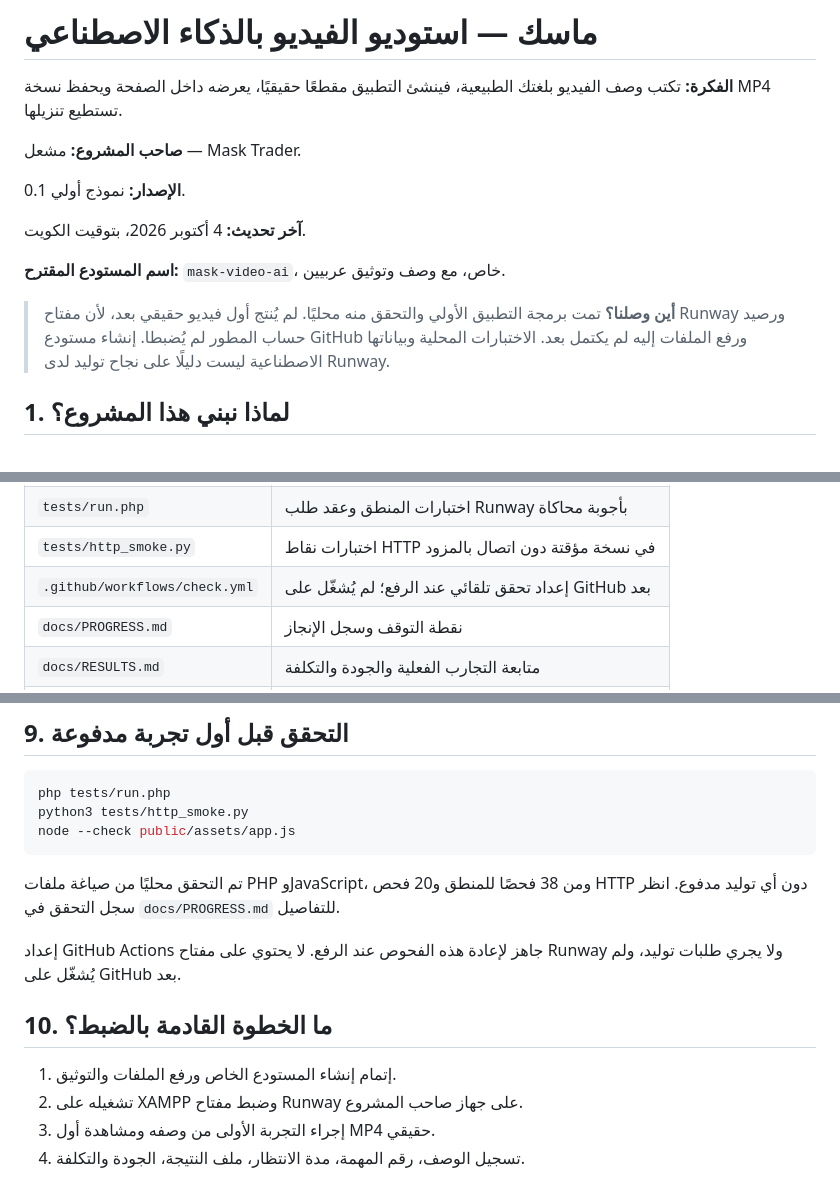
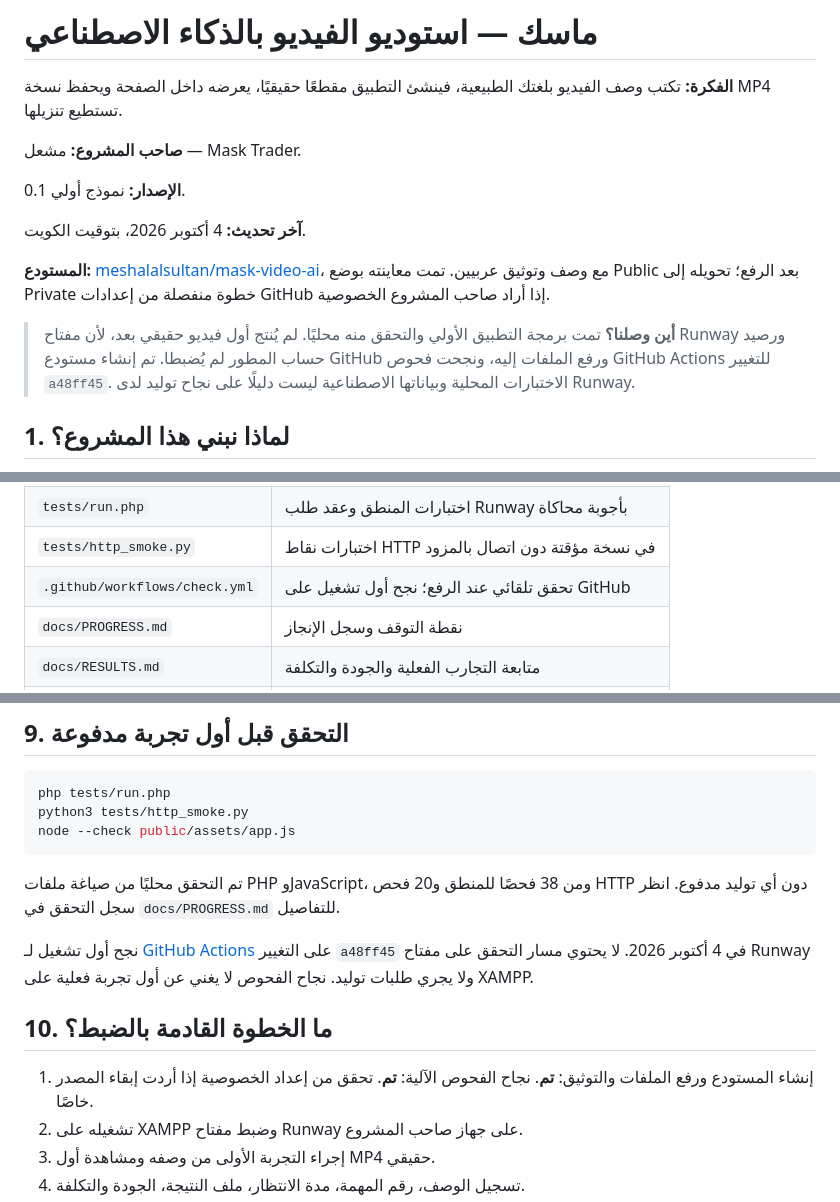
Before and after one commit to meshalalsultan/mask-video-ai, a Markdown page: README.md, 3 parts joined by grey strips. Drawn GitHub-style.

Commit message:
تحديث حالة المشروع بعد الرفع ونجاح فحوص GitHub

```diff
--- a/README.md
+++ b/README.md
@@ -8,9 +8,9 @@
 
 **آخر تحديث:** 4 أكتوبر 2026، بتوقيت الكويت.
 
-**اسم المستودع المقترح:** `mask-video-ai`، خاص، مع وصف وتوثيق عربيين.
+**المستودع:** [meshalalsultan/mask-video-ai](https://github.com/meshalalsultan/mask-video-ai)، مع وصف وتوثيق عربيين. تمت معاينته بوضع Public بعد الرفع؛ تحويله إلى Private خطوة منفصلة من إعدادات GitHub إذا أراد صاحب المشروع الخصوصية.
 
-> **أين وصلنا؟** تمت برمجة التطبيق الأولي والتحقق منه محليًا. لم يُنتج أول فيديو حقيقي بعد، لأن مفتاح Runway ورصيد حساب المطور لم يُضبطا. إنشاء مستودع GitHub ورفع الملفات إليه لم يكتمل بعد. الاختبارات المحلية وبياناتها الاصطناعية ليست دليلًا على نجاح توليد لدى Runway.
+> **أين وصلنا؟** تمت برمجة التطبيق الأولي والتحقق منه محليًا. لم يُنتج أول فيديو حقيقي بعد، لأن مفتاح Runway ورصيد حساب المطور لم يُضبطا. تم إنشاء مستودع GitHub ورفع الملفات إليه، ونجحت فحوص GitHub Actions للتغيير `a48ff45`. الاختبارات المحلية وبياناتها الاصطناعية ليست دليلًا على نجاح توليد لدى Runway.
 
 ## 1. لماذا نبني هذا المشروع؟
 
@@ -74,7 +74,7 @@
 | `tools/recover.php` | معالجة إرسال غير مؤكد بعد مراجعة لوحة Runway يدويًا |
 | `tests/run.php` | اختبارات المنطق وعقد طلب Runway بأجوبة محاكاة |
 | `tests/http_smoke.py` | اختبارات نقاط HTTP في نسخة مؤقتة دون اتصال بالمزود |
-| `.github/workflows/check.yml` | إعداد تحقق تلقائي عند الرفع؛ لم يُشغّل على GitHub بعد |
+| `.github/workflows/check.yml` | تحقق تلقائي عند الرفع؛ نجح أول تشغيل على GitHub |
 | `docs/PROGRESS.md` | نقطة التوقف وسجل الإنجاز |
 | `docs/RESULTS.md` | متابعة التجارب الفعلية والجودة والتكلفة |
 | `docs/ROADMAP.md` | المراحل وخطة الانتقال إلى المنصة |
@@ -215,11 +215,11 @@ node --check public/assets/app.js
 
 تم التحقق محليًا من صياغة ملفات PHP وJavaScript، ومن 38 فحصًا للمنطق و20 فحص HTTP دون أي توليد مدفوع. انظر سجل التحقق في `docs/PROGRESS.md` للتفاصيل.
 
-إعداد GitHub Actions جاهز لإعادة هذه الفحوص عند الرفع. لا يحتوي على مفتاح Runway ولا يجري طلبات توليد، ولم يُشغّل على GitHub بعد.
+نجح أول تشغيل لـ [GitHub Actions](https://github.com/meshalalsultan/mask-video-ai/actions/runs/37184331395) على التغيير `a48ff45` في 4 أكتوبر 2026. لا يحتوي مسار التحقق على مفتاح Runway ولا يجري طلبات توليد. نجاح الفحوص لا يغني عن أول تجربة فعلية على XAMPP.
 
 ## 10. ما الخطوة القادمة بالضبط؟
 
-1. إتمام إنشاء المستودع الخاص ورفع الملفات والتوثيق.
+1. إنشاء المستودع ورفع الملفات والتوثيق: **تم**. نجاح الفحوص الآلية: **تم**. تحقق من إعداد الخصوصية إذا أردت إبقاء المصدر خاصًا.
 2. تشغيله على XAMPP وضبط مفتاح Runway على جهاز صاحب المشروع.
 3. إجراء التجربة الأولى من وصفه ومشاهدة أول MP4 حقيقي.
 4. تسجيل الوصف، رقم المهمة، مدة الانتظار، ملف النتيجة، الجودة والتكلفة.
```
Also changed, not shown: other parts of README.md (+2 -2 lines).
